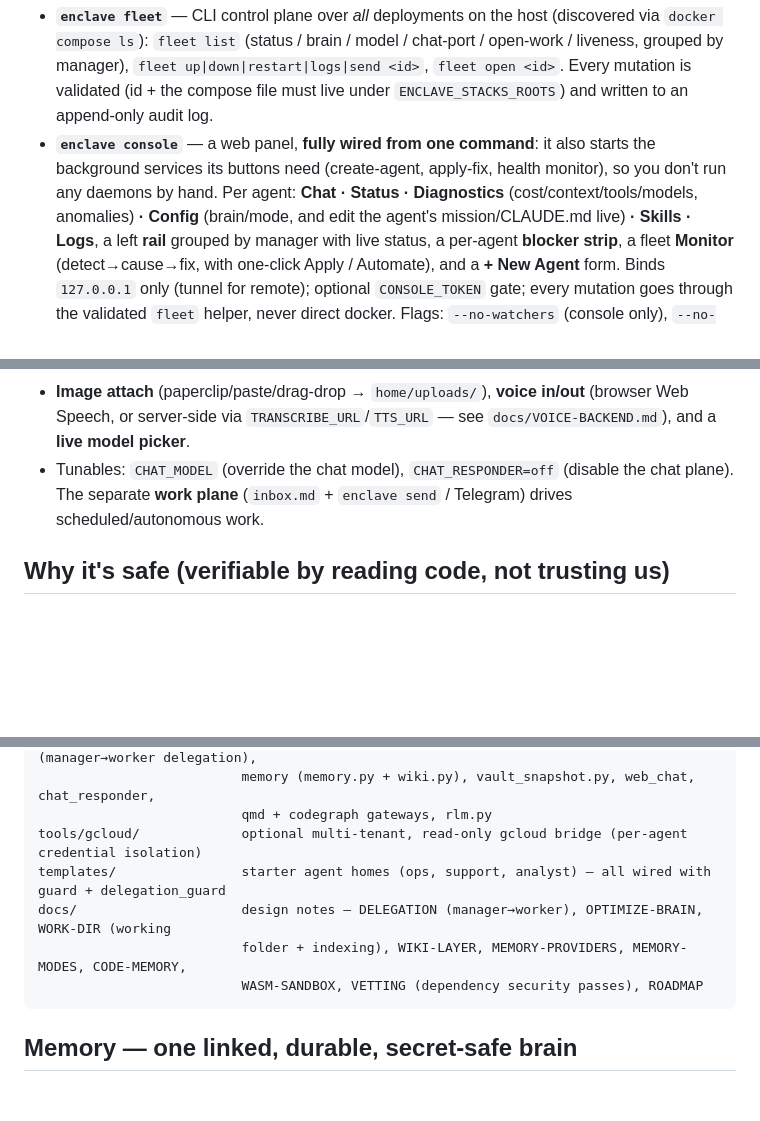
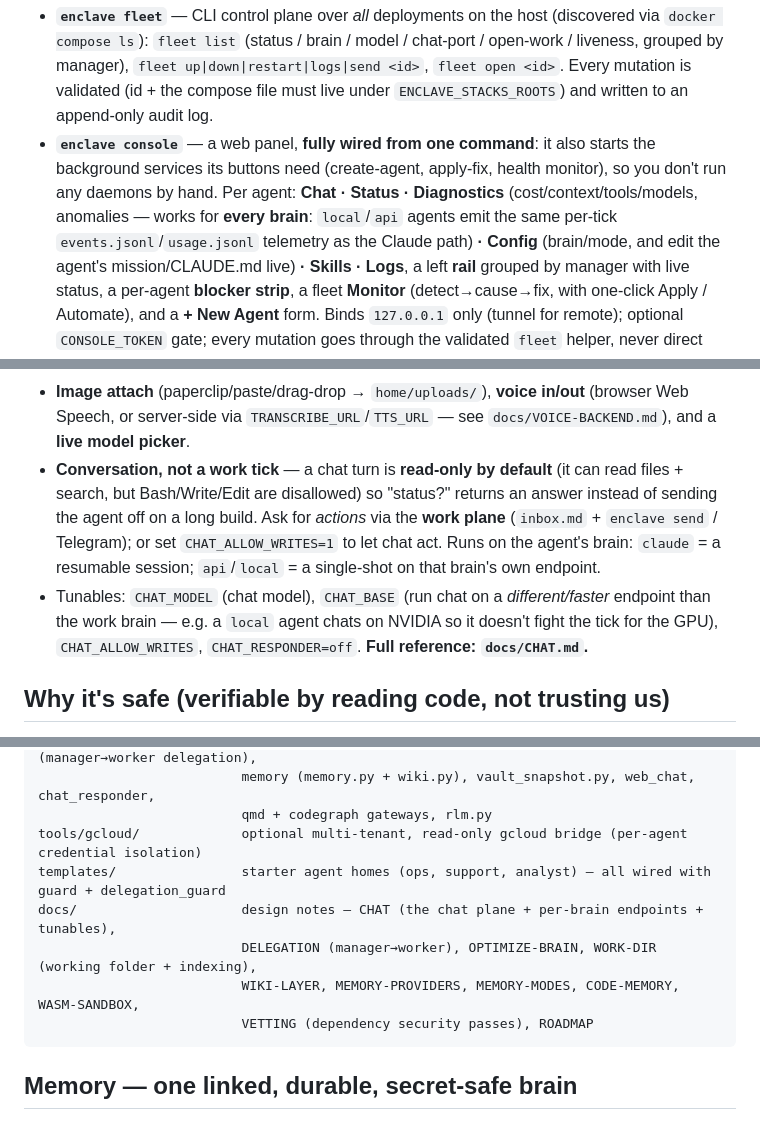
Before and after one commit to wartzar-bee/enclave, a Markdown page: README.md, 3 parts joined by grey strips. Rendered like a GitHub page; blank space fills up the shorter version.

Commit message:
docs: README updates + docs/CHAT.md (chat interface guide) — prior-session work
Co-Authored-By: Claude Opus 4.8 (1M context) <noreply@anthropic.com>

````diff
--- a/README.md
+++ b/README.md
@@ -80,7 +80,9 @@ Every deployment is independent, but you manage them all from one place — no p
   (id + the compose file must live under `ENCLAVE_STACKS_ROOTS`) and written to an append-only audit log.
 - **`enclave console`** — a web panel, **fully wired from one command**: it also starts the background
   services its buttons need (create-agent, apply-fix, health monitor), so you don't run any daemons by
-  hand. Per agent: **Chat · Status · Diagnostics** (cost/context/tools/models, anomalies) **· Config**
+  hand. Per agent: **Chat · Status · Diagnostics** (cost/context/tools/models, anomalies — works for
+  **every brain**: `local`/`api` agents emit the same per-tick `events.jsonl`/`usage.jsonl` telemetry as the
+  Claude path) **· Config**
   (brain/mode, and edit the agent's mission/CLAUDE.md live) **· Skills · Logs**, a left **rail** grouped
   by manager with live status, a per-agent **blocker strip**, a fleet **Monitor** (detect→cause→fix,
   with one-click Apply / Automate), and a **+ New Agent** form. Binds `127.0.0.1` only (tunnel for
@@ -151,8 +153,14 @@ It's a real Claude-Code conversation in the browser — only the UI differs:
   arrives. Carries across all future chats and work ticks (not just the current thread).
 - **Image attach** (paperclip/paste/drag-drop → `home/uploads/`), **voice in/out** (browser Web Speech,
   or server-side via `TRANSCRIBE_URL`/`TTS_URL` — see `docs/VOICE-BACKEND.md`), and a **live model picker**.
-- Tunables: `CHAT_MODEL` (override the chat model), `CHAT_RESPONDER=off` (disable the chat plane). The
-  separate **work plane** (`inbox.md` + `enclave send` / Telegram) drives scheduled/autonomous work.
+- **Conversation, not a work tick** — a chat turn is **read-only by default** (it can read files + search,
+  but Bash/Write/Edit are disallowed) so "status?" returns an answer instead of sending the agent off on a
+  long build. Ask for *actions* via the **work plane** (`inbox.md` + `enclave send` / Telegram); or set
+  `CHAT_ALLOW_WRITES=1` to let chat act. Runs on the agent's brain: `claude` = a resumable session;
+  `api`/`local` = a single-shot on that brain's own endpoint.
+- Tunables: `CHAT_MODEL` (chat model), `CHAT_BASE` (run chat on a *different/faster* endpoint than the work
+  brain — e.g. a `local` agent chats on NVIDIA so it doesn't fight the tick for the GPU), `CHAT_ALLOW_WRITES`,
+  `CHAT_RESPONDER=off`. **Full reference: `docs/CHAT.md`.**
 
 ## Why it's safe (verifiable by reading code, not trusting us)
 - **Container isolation** — `--cap-drop=ALL --security-opt=no-new-privileges`; no inbound ports on the agent.
@@ -178,9 +186,10 @@ platform/agentd/          the runtime: agentloop, runtime.sh, guard + delegation
                           qmd + codegraph gateways, rlm.py
 tools/gcloud/             optional multi-tenant, read-only gcloud bridge (per-agent credential isolation)
 templates/                starter agent homes (ops, support, analyst) — all wired with guard + delegation_guard
-docs/                     design notes — DELEGATION (manager→worker), OPTIMIZE-BRAIN, WORK-DIR (working
-                          folder + indexing), WIKI-LAYER, MEMORY-PROVIDERS, MEMORY-MODES, CODE-MEMORY,
-                          WASM-SANDBOX, VETTING (dependency security passes), ROADMAP
+docs/                     design notes — CHAT (the chat plane + per-brain endpoints + tunables),
+                          DELEGATION (manager→worker), OPTIMIZE-BRAIN, WORK-DIR (working folder + indexing),
+                          WIKI-LAYER, MEMORY-PROVIDERS, MEMORY-MODES, CODE-MEMORY, WASM-SANDBOX,
+                          VETTING (dependency security passes), ROADMAP
 ```
 
 ## Memory — one linked, durable, secret-safe brain
````
Also changed, not shown: docs/CHAT.md (added, +88 -0 lines).
